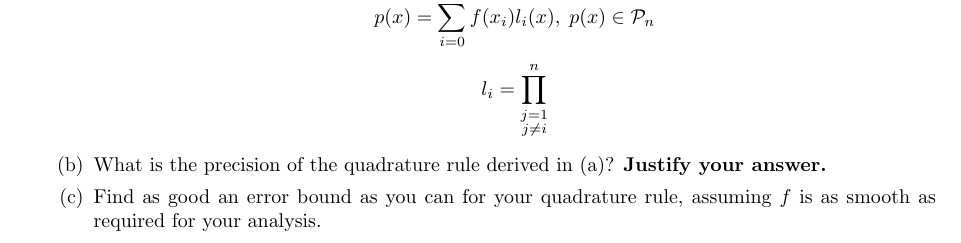
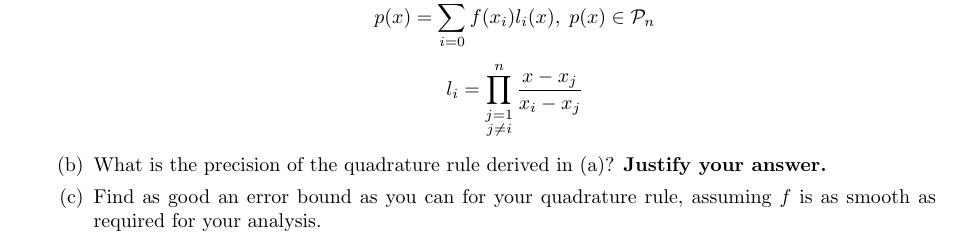
Before and after one commit to poonkeegan/school, a LaTeX document (cscd37/assgn2.tex): part of page 9 of 9, cut so that both start at the same text. Compiled offline with pdfLaTeX.

Commit message:
Mon Mar 12 11:19:45 EDT 2018

```diff
--- a/cscd37/assgn2.tex
+++ b/cscd37/assgn2.tex
@@ -289,7 +289,7 @@ poonkeeg\\
             \item Construct the interpolatory quadrature rule for this integral based on nodes $-1, -\frac{1}{2}, \frac{1}{2}, 1$.
 
             \[p(x) = \sum_{i=0}^n f(x_i)l_i(x),\; p(x) \in \mathcal{P}_n\]
-            \[l_i = \prod_{\substack{j=1 \\ j\neq i}}^n \]
+            \[l_i = \prod_{\substack{j=1 \\ j\neq i}}^n\frac{x-x_j}{x_i-x_j} \]
 
             \item What is the precision of the quadrature rule derived in (a)? \textbf{Justify your answer.}
             \item Find as good an error bound as you can for your quadrature rule, assuming $f$ is as smooth as required for your analysis.
```
Also changed, not shown: cscd37/assgn2.pdf.
